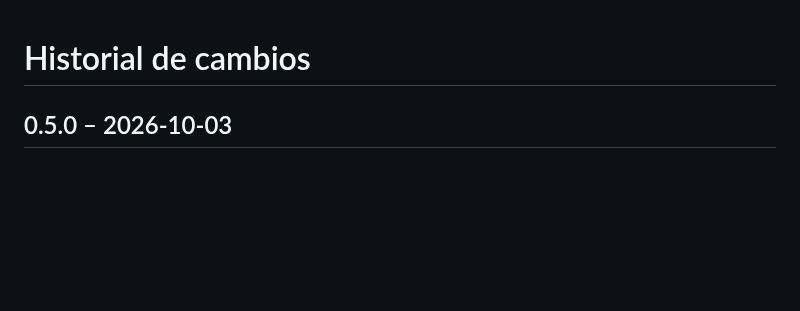
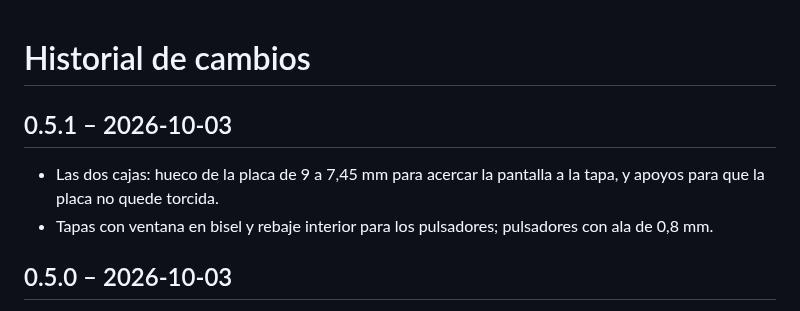
Before and after one commit to luismoka/inclinometro-moto, a Markdown page: CHANGELOG.md, the part around the change. GitHub-like rendering; blank space fills up the shorter version.

```diff
--- a/CHANGELOG.md
+++ b/CHANGELOG.md
@@ -1,4 +1,9 @@
 # Historial de cambios
+
+## 0.5.1 – 2026-10-03
+
+- Las dos cajas: hueco de la placa de 9 a 7,45 mm para acercar la pantalla a la tapa, y apoyos para que la placa no quede torcida.
+- Tapas con ventana en bisel y rebaje interior para los pulsadores; pulsadores con ala de 0,8 mm.
 
 ## 0.5.0 – 2026-10-03
 
```
Also changed, not shown: docs/CAJA_GPS.md (+1 -1 lines), docs/SOPORTE.md (+4 -4 lines), docs/img/caja_gps.png, docs/img/soporte.png, 8 other files.
